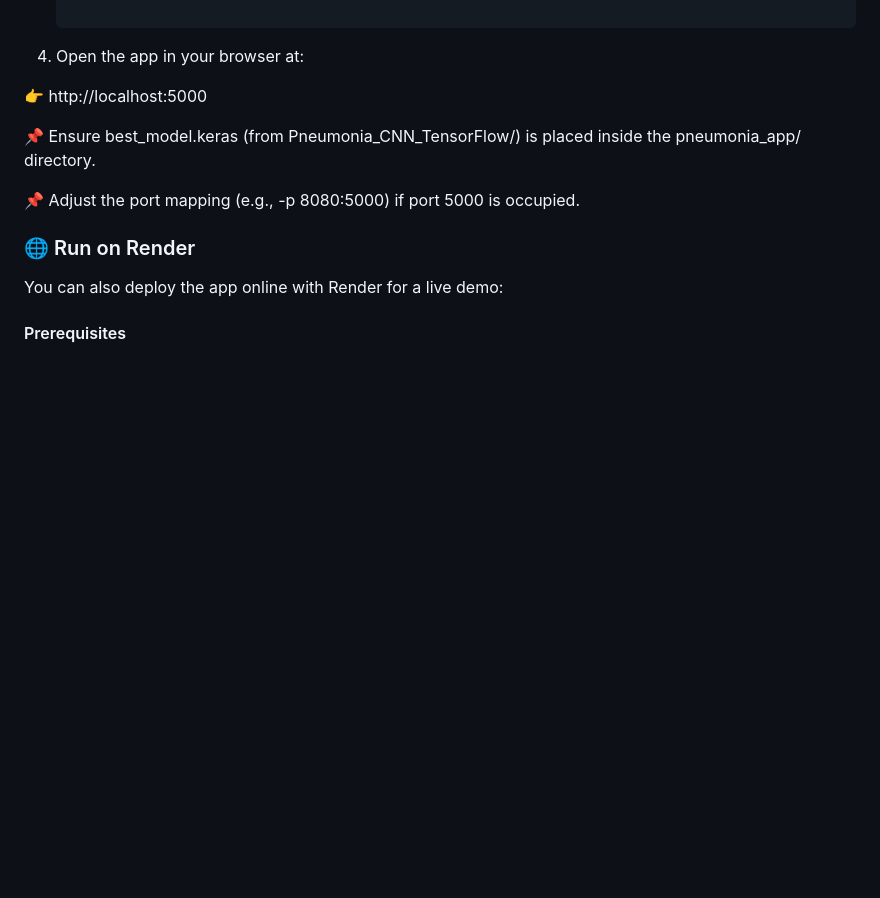
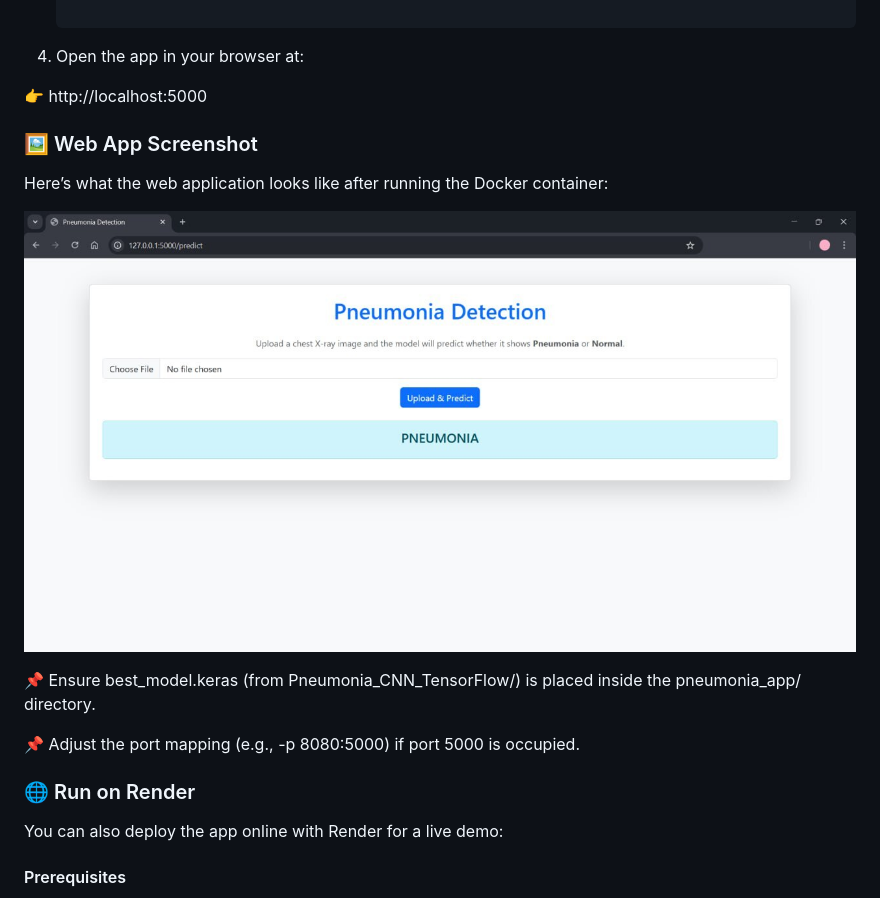
Before and after one commit to foroughm423/Pneumonia_Classification_CNN, a Markdown page: Pneumonia_Classification_CNN/README.md, the part around the change. Rendered like a GitHub page; blank space fills up the shorter version.

```diff
--- a/Pneumonia_Classification_CNN/README.md
+++ b/Pneumonia_Classification_CNN/README.md
@@ -177,6 +177,11 @@ The pneumonia_app/ directory contains a Flask-based web application, which uses
 
 👉 http://localhost:5000
 
+### 🖼️ Web App Screenshot
+
+Here’s what the web application looks like after running the Docker container:
+
+![Pneumonia Detection Web App](../assets/webapp_screenshot.png)
 
 📌 Ensure best_model.keras (from Pneumonia_CNN_TensorFlow/) is placed inside the pneumonia_app/ directory.
 
```
